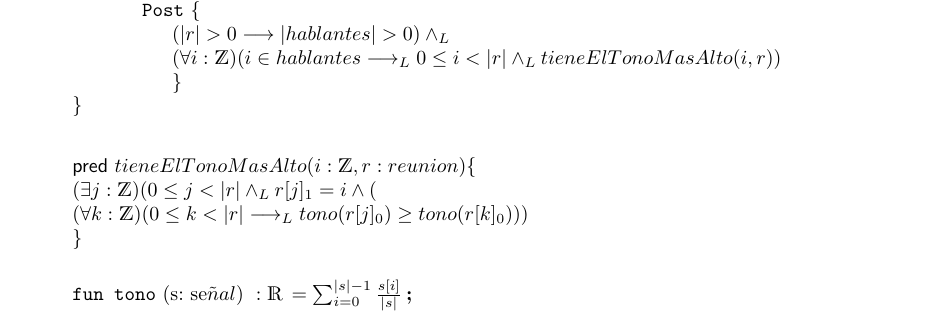
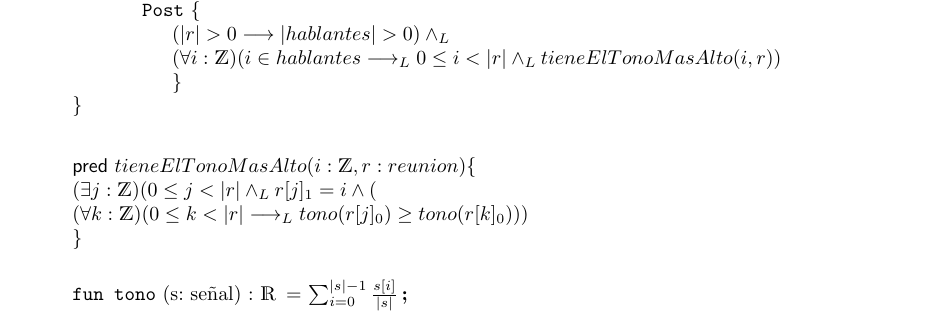
Before and after one commit to sscubino/cuartetoDeNos, a LaTeX document (main.tex): part of page 5 of 5, cut so that both start at the same text. Compiled offline with pdfLaTeX.

Commit message:
Fixes en la compilacion

```diff
--- a/main.tex
+++ b/main.tex
@@ -124,7 +124,7 @@
 \vspace{0.5cm}
 
 \begin{addmargin}[4em]{0em}
-	\aux{tono}{s: se\tilde{n}al}{\float}{\sum_{i=0}^{|s|-1}\frac{s[i]}{|s|} $}
+	\aux{tono}{s: señal}{\float}{\sum_{i=0}^{|s|-1} \frac{s[i]}{|s|} }
 
 \end{addmargin}
 
```
Also changed, not shown: main.tex (2 more changed lines).
